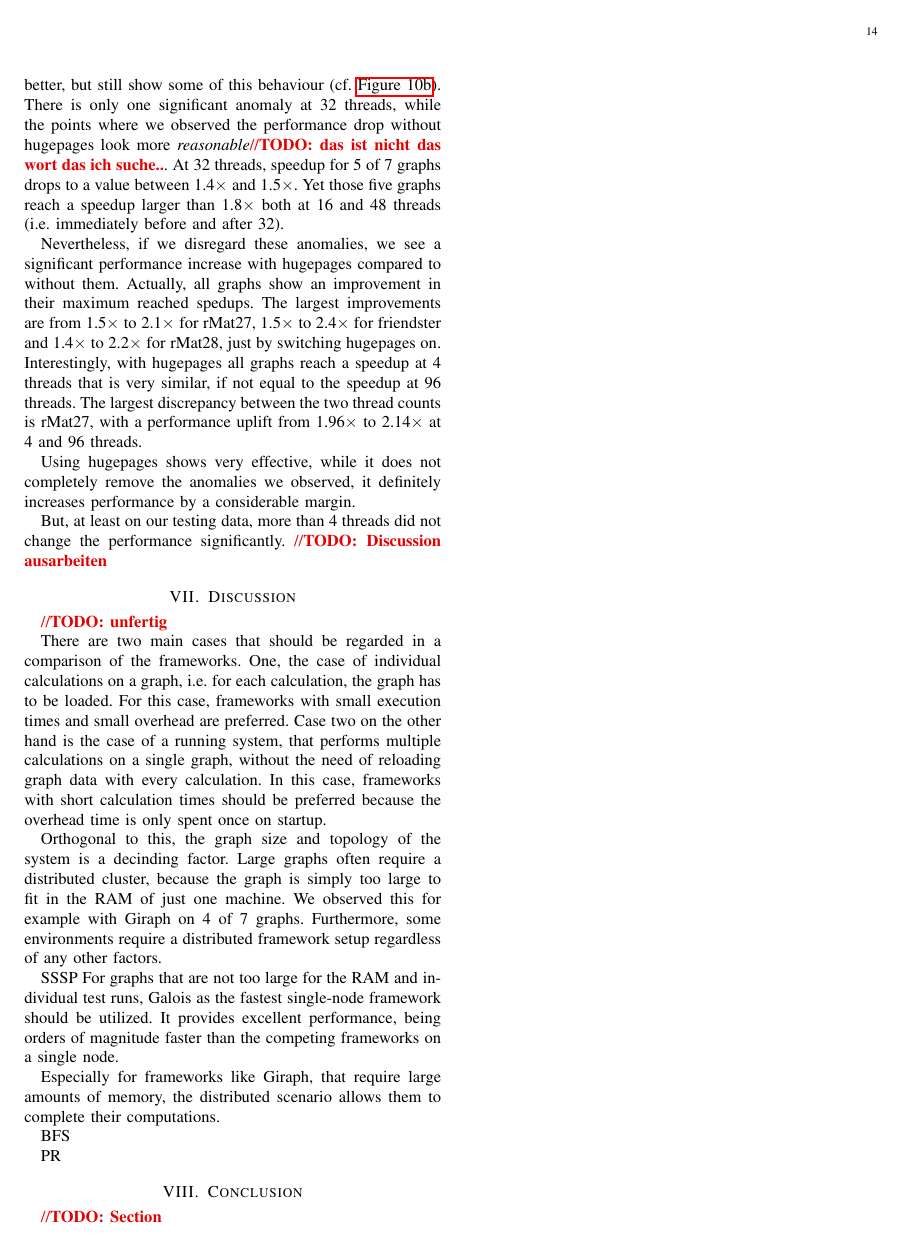
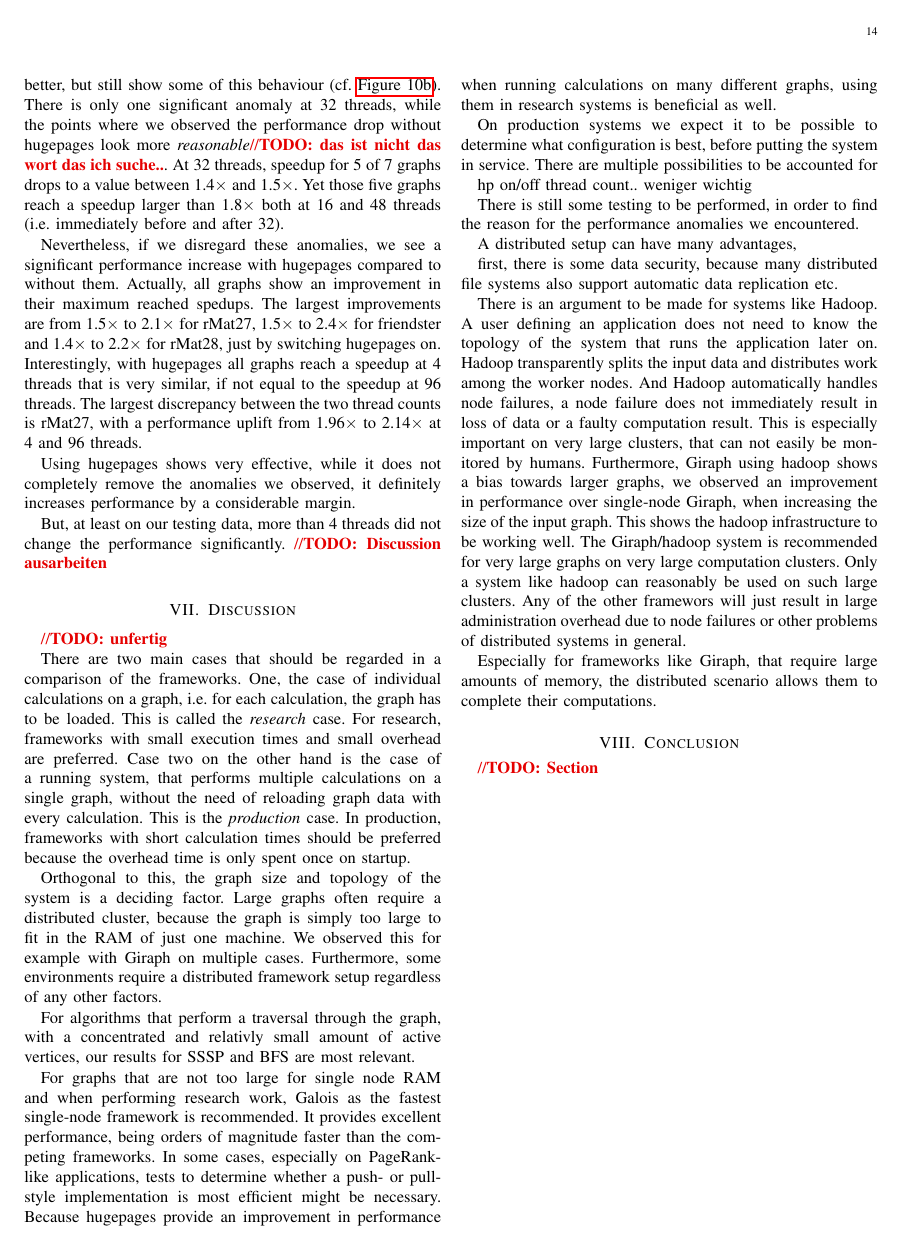
Before and after one commit to SerenGTI/Forschungsprojekt, a LaTeX paper (documentation/paper/main.tex, which reads documentation/paper/sections/discussion.tex): page 14 of 15. Compiled offline with pdfLaTeX; a missing font is replaced by an installed copy or a similar font; a LaTeX package or settings file that is missing is left out.

Commit message:
discussion

```diff
--- a/documentation/paper/main.tex
+++ b/documentation/paper/main.tex
@@ -127,29 +127,8 @@ This paper makes the following contributions:
 \input{sections/results/results}
 
 
-\section{Discussion}
-\todo{unfertig}
+\input{sections/discussion}
 
-There are two main cases that should be regarded in a comparison of the frameworks. One, the case of individual calculations on a graph, i.e. for each calculation, the graph has to be loaded. For this case, frameworks with small execution times and small overhead are preferred. Case two on the other hand is the case of a running system, that performs multiple calculations on a single graph, without the need of reloading graph data with every calculation.
-In this case, frameworks with short calculation times should be preferred because the overhead time is only spent once on startup.
-
-Orthogonal to this, the graph size and topology of the system is a decinding factor. Large graphs often require a distributed cluster, because the graph is simply too large to fit in the RAM of just one machine. We observed this for example with Giraph on 4 of 7 graphs. Furthermore, some environments require a distributed framework setup regardless of any other factors.
-
-
-
-SSSP
-For graphs that are not too large for the RAM and individual test runs, Galois as the fastest single-node framework should be utilized. It provides excellent performance, being orders of magnitude faster than the competing frameworks on a single node.
-
-
-Especially for frameworks like Giraph, that require large amounts of memory, the distributed scenario allows them to complete their computations.
-
-
-
-BFS
-
-
-
-PR
 
 
 \section{Conclusion}
--- /dev/null
+++ b/documentation/paper/sections/discussion.tex
@@ -0,0 +1,76 @@
+%!TEX root=../main.tex
+
+\section{Discussion}
+\todo{unfertig}
+
+There are two main cases that should be regarded in a comparison of the frameworks. One, the case of individual calculations on a graph, i.e. for each calculation, the graph has to be loaded. This is called the \emph{research} case. For research, frameworks with small execution times and small overhead are preferred. Case two on the other hand is the case of a running system, that performs multiple calculations on a single graph, without the need of reloading graph data with every calculation. This is the \emph{production} case.
+In production, frameworks with short calculation times should be preferred because the overhead time is only spent once on startup.
+
+Orthogonal to this, the graph size and topology of the system is a deciding factor. Large graphs often require a distributed cluster, because the graph is simply too large to fit in the RAM of just one machine. We observed this for example with Giraph on multiple cases.
+Furthermore, some environments require a distributed framework setup regardless of any other factors.
+
+
+%### SSSP
+%### BFS
+For algorithms that perform a traversal through the graph, with a concentrated and relativly small amount of active vertices, our results for SSSP and BFS are most relevant.
+
+
+
+
+
+
+%### general
+For graphs that are not too large for single node RAM and when performing research work, Galois as the fastest single-node framework is recommended.
+It provides excellent performance, being orders of magnitude faster than the competing frameworks.
+In some cases, especially on PageRank-like applications, tests to determine whether a push- or pull-style implementation is most efficient might be necessary.
+Because hugepages provide an improvement in performance when running calculations on many different graphs, using them in research systems is beneficial as well.
+
+
+
+
+%## production
+On production systems we expect it to be possible to determine what configuration is best, before putting the system in service.
+There are multiple possibilities to be accounted for
+
+hp on/off
+thread count.. weniger wichtig
+
+
+
+
+
+
+
+
+
+
+
+%### PR
+There is still some testing to be performed, in order to find the reason for the performance anomalies we encountered.
+
+
+
+
+%### Distributed
+A distributed setup can have many advantages,
+
+
+first, there is some data security, because many distributed file systems also support automatic data replication etc.
+
+
+
+There is an argument to be made for systems like Hadoop.
+A user defining an application does not need to know the topology of the system that runs the application later on.
+Hadoop transparently splits the input data and distributes work among the worker nodes.
+And Hadoop automatically handles node failures, a node failure does not immediately result in loss of data or a faulty computation result.
+This is especially important on very large clusters, that can not easily be monitored by humans.
+Furthermore, Giraph using hadoop shows a bias towards larger graphs, we observed an improvement in performance over single-node Giraph, when increasing the size of the input graph.
+This shows the hadoop infrastructure to be working well.
+The Giraph/hadoop system is recommended for very large graphs on very large computation clusters.
+Only a system like hadoop can reasonably be used on such large clusters.
+Any of the other framewors will just result in large administration overhead due to node failures or other problems of distributed systems in general.
+
+
+
+
+Especially for frameworks like Giraph, that require large amounts of memory, the distributed scenario allows them to complete their computations.
```
Also changed, not shown: documentation/paper/main.pdf.
